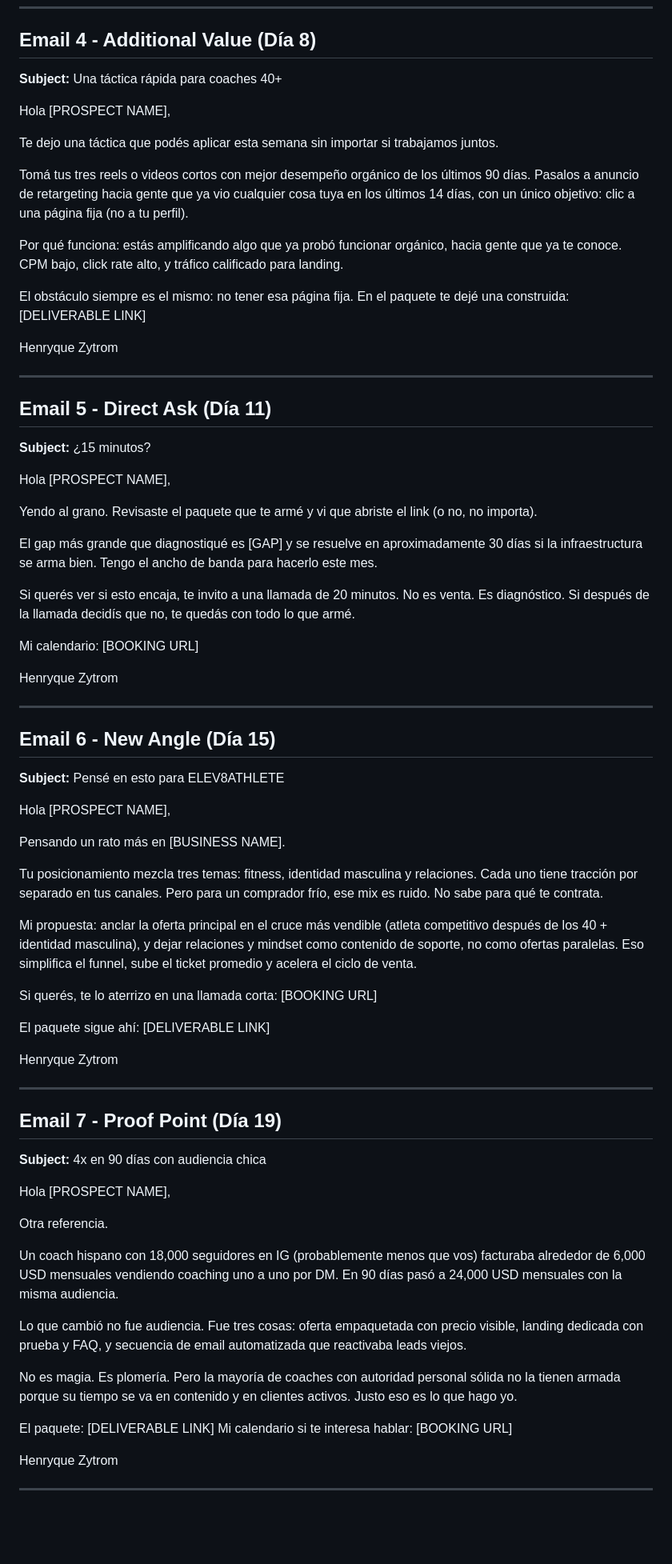
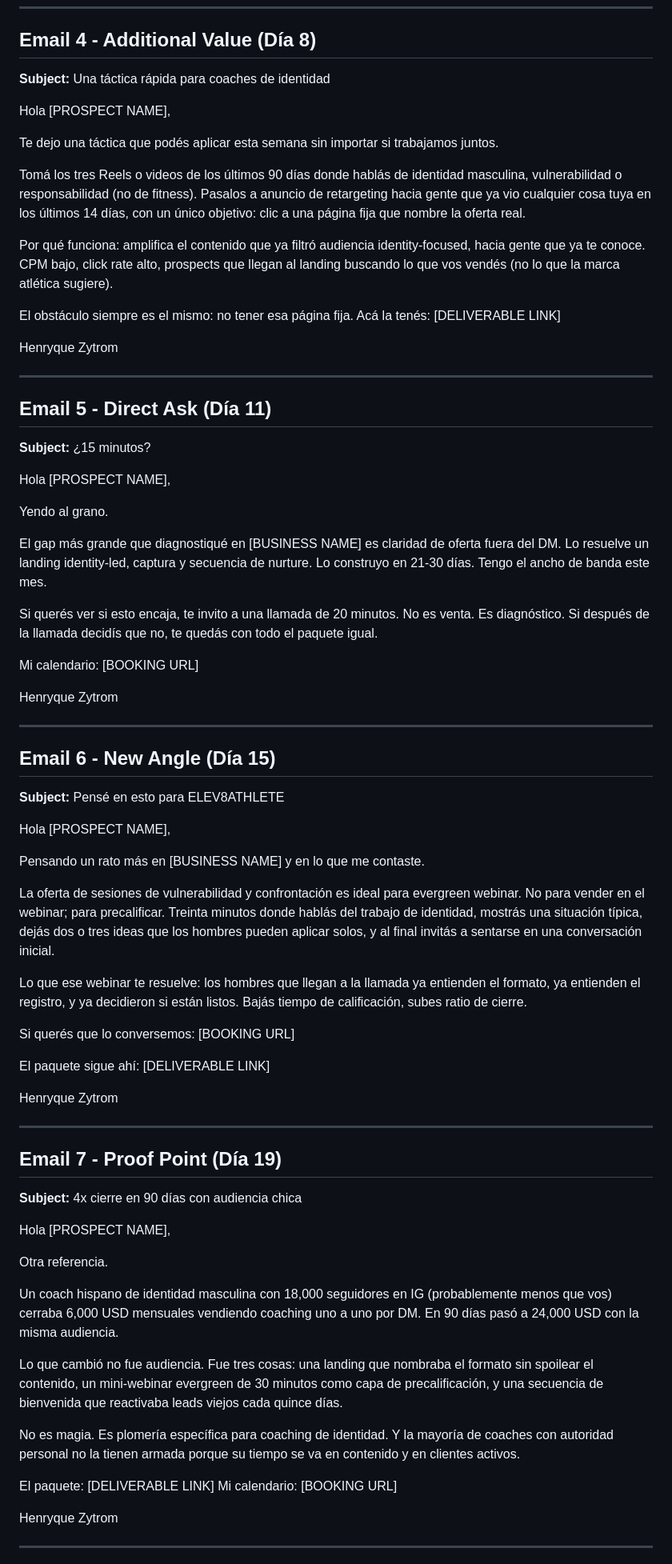
Before and after one commit to henryqueroa/arturo-faccinetto-package, a Markdown page: email-sequence.md, the part around one of its changes. Shown at 80% size. GitHub-like rendering; blank space fills up the shorter version.

```diff
--- a/email-sequence.md
+++ b/email-sequence.md
@@ -77,17 +76,17 @@ Zytrom
 
 ## Email 4 - Additional Value (Día 8)
 
-**Subject:** Una táctica rápida para coaches 40+
+**Subject:** Una táctica rápida para coaches de identidad
 
 Hola [PROSPECT NAME],
 
 Te dejo una táctica que podés aplicar esta semana sin importar si trabajamos juntos.
 
-Tomá tus tres reels o videos cortos con mejor desempeño orgánico de los últimos 90 días. Pasalos a anuncio de retargeting hacia gente que ya vio cualquier cosa tuya en los últimos 14 días, con un único objetivo: clic a una página fija (no a tu perfil).
+Tomá los tres Reels o videos de los últimos 90 días donde hablás de identidad masculina, vulnerabilidad o responsabilidad (no de fitness). Pasalos a anuncio de retargeting hacia gente que ya vio cualquier cosa tuya en los últimos 14 días, con un único objetivo: clic a una página fija que nombre la oferta real.
 
-Por qué funciona: estás amplificando algo que ya probó funcionar orgánico, hacia gente que ya te conoce. CPM bajo, click rate alto, y tráfico calificado para landing.
+Por qué funciona: amplifica el contenido que ya filtró audiencia identity-focused, hacia gente que ya te conoce. CPM bajo, click rate alto, prospects que llegan al landing buscando lo que vos vendés (no lo que la marca atlética sugiere).
 
-El obstáculo siempre es el mismo: no tener esa página fija. En el paquete te dejé una construida: [DELIVERABLE LINK]
+El obstáculo siempre es el mismo: no tener esa página fija. Acá la tenés: [DELIVERABLE LINK]
 
 Henryque
 Zytrom
@@ -100,11 +99,11 @@ Zytrom
 
 Hola [PROSPECT NAME],
 
-Yendo al grano. Revisaste el paquete que te armé y vi que abriste el link (o no, no importa).
+Yendo al grano.
 
-El gap más grande que diagnostiqué es [GAP] y se resuelve en aproximadamente 30 días si la infraestructura se arma bien. Tengo el ancho de banda para hacerlo este mes.
+El gap más grande que diagnostiqué en [BUSINESS NAME] es claridad de oferta fuera del DM. Lo resuelve un landing identity-led, captura y secuencia de nurture. Lo construyo en 21-30 días. Tengo el ancho de banda este mes.
 
-Si querés ver si esto encaja, te invito a una llamada de 20 minutos. No es venta. Es diagnóstico. Si después de la llamada decidís que no, te quedás con todo lo que armé.
+Si querés ver si esto encaja, te invito a una llamada de 20 minutos. No es venta. Es diagnóstico. Si después de la llamada decidís que no, te quedás con todo el paquete igual.
 
 Mi calendario: [BOOKING URL]
 
@@ -119,13 +118,13 @@ Zytrom
 
 Hola [PROSPECT NAME],
 
-Pensando un rato más en [BUSINESS NAME].
+Pensando un rato más en [BUSINESS NAME] y en lo que me contaste.
 
-Tu posicionamiento mezcla tres temas: fitness, identidad masculina y relaciones. Cada uno tiene tracción por separado en tus canales. Pero para un comprador frío, ese mix es ruido. No sabe para qué te contrata.
+La oferta de sesiones de vulnerabilidad y confrontación es ideal para evergreen webinar. No para vender en el webinar; para precalificar. Treinta minutos donde hablás del trabajo de identidad, mostrás una situación típica, dejás dos o tres ideas que los hombres pueden aplicar solos, y al final invitás a sentarse en una conversación inicial.
 
-Mi propuesta: anclar la oferta principal en el cruce más vendible (atleta competitivo después de los 40 + identidad masculina), y dejar relaciones y mindset como contenido de soporte, no como ofertas paralelas. Eso simplifica el funnel, sube el ticket promedio y acelera el ciclo de venta.
+Lo que ese webinar te resuelve: los hombres que llegan a la llamada ya entienden el formato, ya entienden el registro, y ya decidieron si están listos. Bajás tiempo de calificación, subes ratio de cierre.
 
-Si querés, te lo aterrizo en una llamada corta: [BOOKING URL]
+Si querés que lo conversemos: [BOOKING URL]
 
 El paquete sigue ahí: [DELIVERABLE LINK]
 
@@ -136,20 +135,20 @@ Zytrom
 
 ## Email 7 - Proof Point (Día 19)
 
-**Subject:** 4x en 90 días con audiencia chica
+**Subject:** 4x cierre en 90 días con audiencia chica
 
 Hola [PROSPECT NAME],
 
 Otra referencia.
 
-Un coach hispano con 18,000 seguidores en IG (probablemente menos que vos) facturaba alrededor de 6,000 USD mensuales vendiendo coaching uno a uno por DM. En 90 días pasó a 24,000 USD mensuales con la misma audiencia.
+Un coach hispano de identidad masculina con 18,000 seguidores en IG (probablemente menos que vos) cerraba 6,000 USD mensuales vendiendo coaching uno a uno por DM. En 90 días pasó a 24,000 USD con la misma audiencia.
 
-Lo que cambió no fue audiencia. Fue tres cosas: oferta empaquetada con precio visible, landing dedicada con prueba y FAQ, y secuencia de email automatizada que reactivaba leads viejos.
+Lo que cambió no fue audiencia. Fue tres cosas: una landing que nombraba el formato sin spoilear el contenido, un mini-webinar evergreen de 30 minutos como capa de precalificación, y una secuencia de bienvenida que reactivaba leads viejos cada quince días.
 
-No es magia. Es plomería. Pero la mayoría de coaches con autoridad personal sólida no la tienen armada porque su tiempo se va en contenido y en clientes activos. Justo eso es lo que hago yo.
+No es magia. Es plomería específica para coaching de identidad. Y la mayoría de coaches con autoridad personal no la tienen armada porque su tiempo se va en contenido y en clientes activos.
 
 El paquete: [DELIVERABLE LINK]
-Mi calendario si te interesa hablar: [BOOKING URL]
+Mi calendario: [BOOKING URL]
 
 Henryque
 Zytrom
```
Also changed, not shown: other parts of email-sequence.md (+31 -32 lines), loom-script.md (+16 -21 lines).
